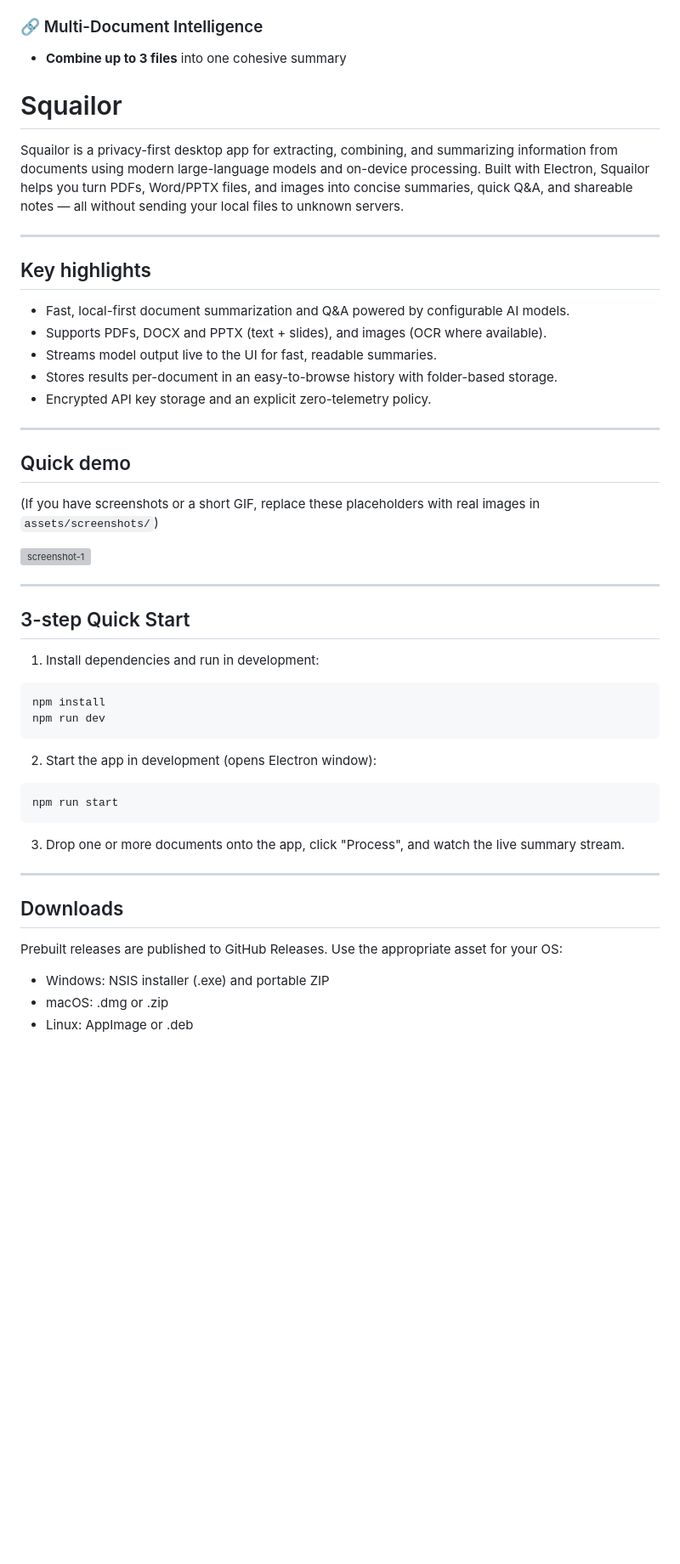
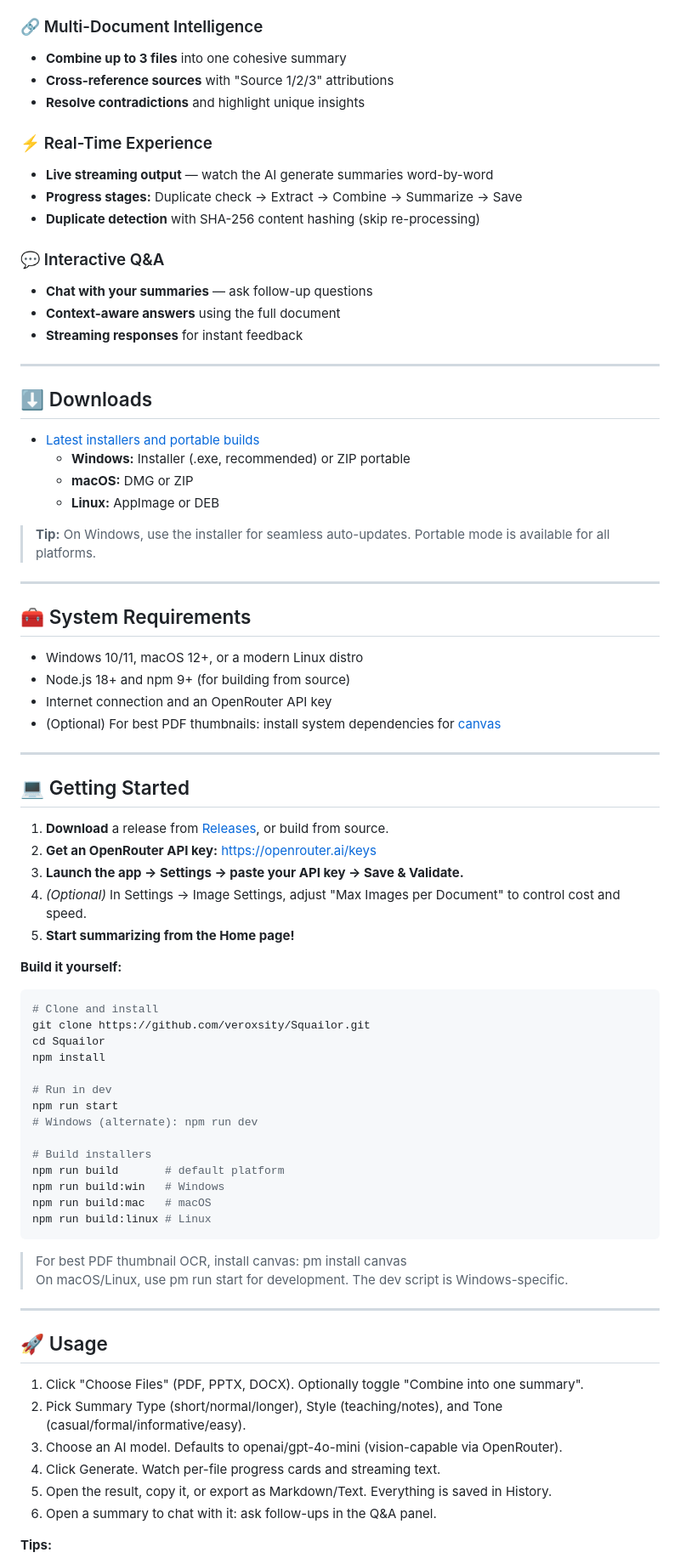
Before and after one commit to veroxsity/squailor, a Markdown page: README.md, the part around one of its changes. Shown at 85% size. Drawn GitHub-style; blank space fills up the shorter version; grey boxes are pictures that could not be loaded.

````diff
--- a/README.md
+++ b/README.md
@@ -65,54 +62,83 @@
 
 ### 🔗 Multi-Document Intelligence
 - **Combine up to 3 files** into one cohesive summary
-# Squailor
+- **Cross-reference sources** with "Source 1/2/3" attributions
+- **Resolve contradictions** and highlight unique insights
 
-Squailor is a privacy-first desktop app for extracting, combining, and summarizing information from documents using modern large-language models and on-device processing. Built with Electron, Squailor helps you turn PDFs, Word/PPTX files, and images into concise summaries, quick Q&A, and shareable notes — all without sending your local files to unknown servers.
+### ⚡ Real-Time Experience
+- **Live streaming output** — watch the AI generate summaries word-by-word
+- **Progress stages:** Duplicate check → Extract → Combine → Summarize → Save
+- **Duplicate detection** with SHA-256 content hashing (skip re-processing)
+
+### 💬 Interactive Q&A
+- **Chat with your summaries** — ask follow-up questions
+- **Context-aware answers** using the full document
+- **Streaming responses** for instant feedback
 
 ---
 
-## Key highlights
+## ⬇️ Downloads
 
-- Fast, local-first document summarization and Q&A powered by configurable AI models.
-- Supports PDFs, DOCX and PPTX (text + slides), and images (OCR where available).
-- Streams model output live to the UI for fast, readable summaries.
-- Stores results per-document in an easy-to-browse history with folder-based storage.
-- Encrypted API key storage and an explicit zero-telemetry policy.
+- [Latest installers and portable builds](https://github.com/veroxsity/Squailor/releases)
+  - **Windows:** Installer (.exe, recommended) or ZIP portable
+  - **macOS:** DMG or ZIP
+  - **Linux:** AppImage or DEB
+
+> **Tip:** On Windows, use the installer for seamless auto-updates. Portable mode is available for all platforms.
 
 ---
 
-## Quick demo
+## 🧰 System Requirements
 
-(If you have screenshots or a short GIF, replace these placeholders with real images in `assets/screenshots/`)
-
-![screenshot-1](assets/screenshots/summary-list.png)
+- Windows 10/11, macOS 12+, or a modern Linux distro
+- Node.js 18+ and npm 9+ (for building from source)
+- Internet connection and an OpenRouter API key
+- (Optional) For best PDF thumbnails: install system dependencies for [canvas](https://www.npmjs.com/package/canvas)
 
 ---
 
-## 3-step Quick Start
+## 💻 Getting Started
 
-1. Install dependencies and run in development:
+1. **Download** a release from [Releases](https://github.com/veroxsity/Squailor/releases), or build from source.
+2. **Get an OpenRouter API key:** https://openrouter.ai/keys
+3. **Launch the app → Settings → paste your API key → Save & Validate.**
+4. *(Optional)* In Settings → Image Settings, adjust "Max Images per Document" to control cost and speed.
+5. **Start summarizing from the Home page!**
+
+**Build it yourself:**
 
 ```powershell
+# Clone and install
+git clone https://github.com/veroxsity/Squailor.git
+cd Squailor
 npm install
-npm run dev
+
+# Run in dev
+npm run start
+# Windows (alternate): npm run dev
+
+# Build installers
+npm run build       # default platform
+npm run build:win   # Windows
+npm run build:mac   # macOS
+npm run build:linux # Linux
 ```
 
-2. Start the app in development (opens Electron window):
-
-```powershell
-npm run start
-```
-
-3. Drop one or more documents onto the app, click "Process", and watch the live summary stream.
+> For best PDF thumbnail OCR, install canvas:
+pm install canvas
+> On macOS/Linux, use
+pm run start for development. The dev script is Windows-specific.
 
 ---
 
-## Downloads
+## 🚀 Usage
 
-Prebuilt releases are published to GitHub Releases. Use the appropriate asset for your OS:
+1. Click "Choose Files" (PDF, PPTX, DOCX). Optionally toggle "Combine into one summary".
+2. Pick Summary Type (short/normal/longer), Style (teaching/notes), and Tone (casual/formal/informative/easy).
+3. Choose an AI model. Defaults to openai/gpt-4o-mini (vision-capable via OpenRouter).
+4. Click Generate. Watch per-file progress cards and streaming text.
+5. Open the result, copy it, or export as Markdown/Text. Everything is saved in History.
+6. Open a summary to chat with it: ask follow-ups in the Q&A panel.
 
-- Windows: NSIS installer (.exe) and portable ZIP
-- macOS: .dmg or .zip
-- Linux: AppImage or .deb
+**Tips:**
 
````
Also changed, not shown: other parts of README.md (+114 -85 lines).
